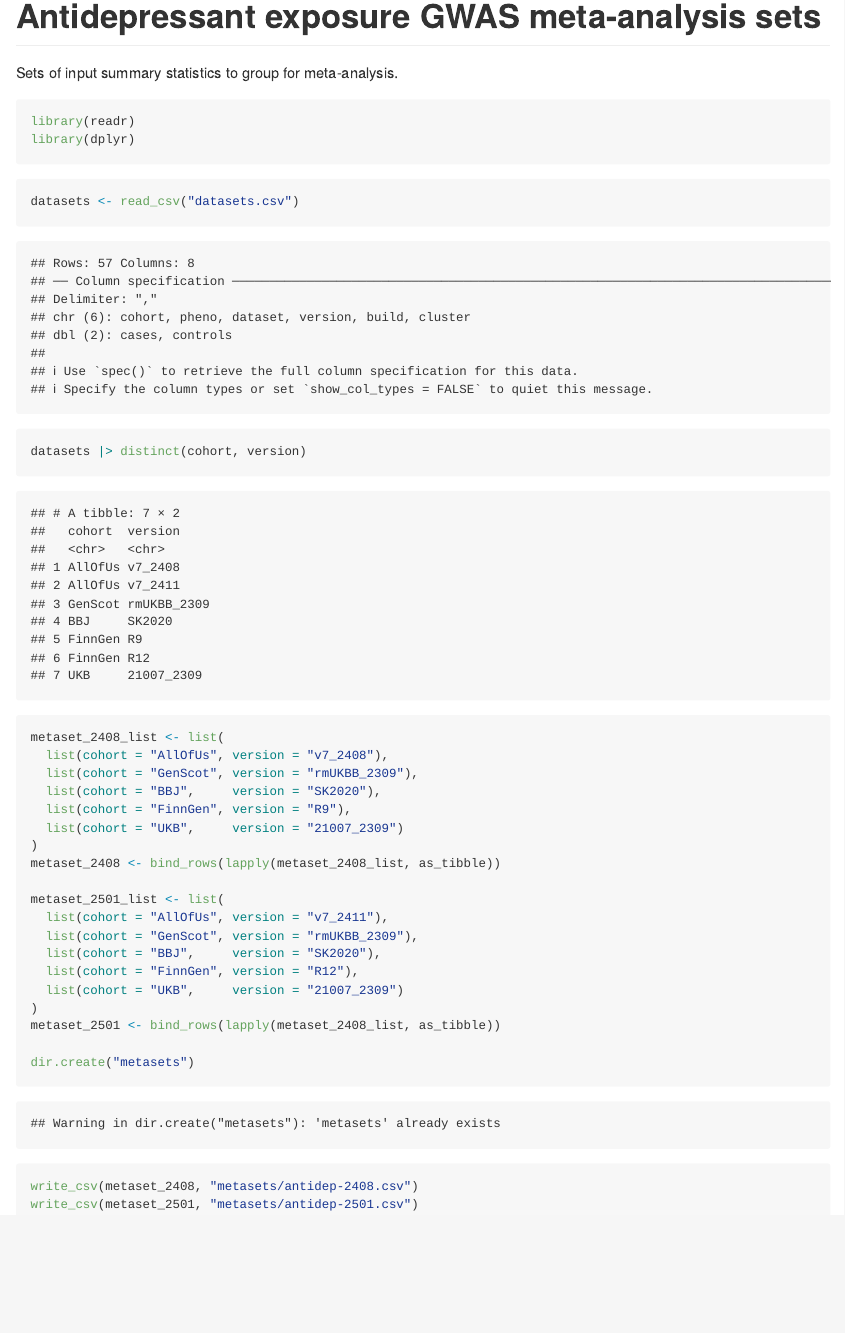
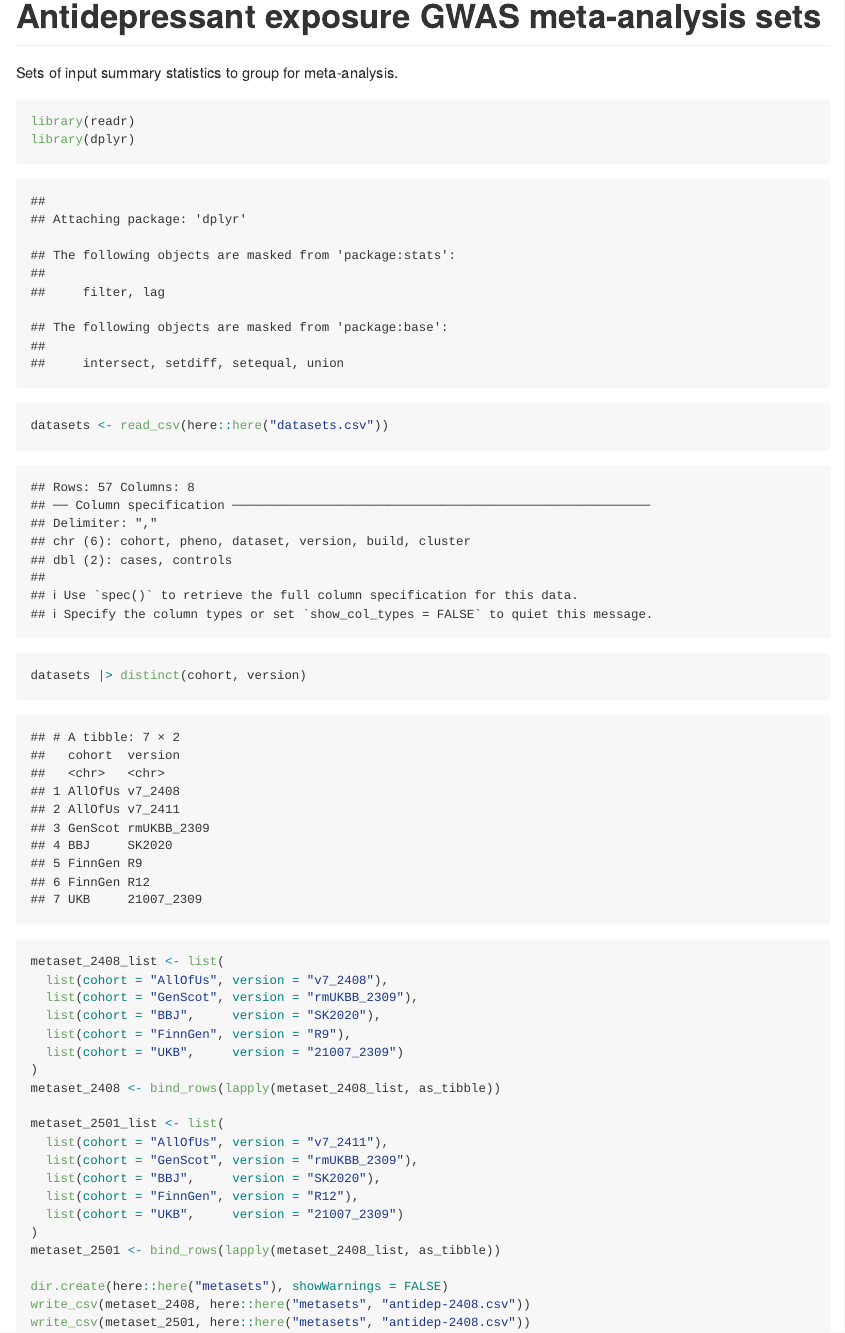
Before and after one commit to ccbs-stradl/antidep-gwas, an R Markdown document (scripts/metasets.Rmd): the page in a window 1100 px wide, from its top. The pictures show the output file scripts/metasets.md that the author committed with the source, drawn offline in the style of GitHub.

Commit message:
use here::here()

````diff
--- a/scripts/metasets.Rmd
+++ b/scripts/metasets.Rmd
@@ -11,7 +11,7 @@ library(dplyr)
 ```
 
 ```{r datsets}
-datasets <- read_csv("datasets.csv")
+datasets <- read_csv(here::here("datasets.csv"))
 datasets |> distinct(cohort, version)
 ```
 
@@ -34,7 +34,7 @@ metaset_2501_list <- list(
 )
 metaset_2501 <- bind_rows(lapply(metaset_2408_list, as_tibble))
 
-dir.create("metasets")
-write_csv(metaset_2408, "metasets/antidep-2408.csv")
-write_csv(metaset_2501, "metasets/antidep-2501.csv")
+dir.create(here::here("metasets"), showWarnings = FALSE)
+write_csv(metaset_2408, here::here("metasets", "antidep-2408.csv"))
+write_csv(metaset_2501, here::here("metasets", "antidep-2408.csv"))
 ```
````
Also changed, not shown: scripts/metasets.html (deleted), scripts/metasets.md.
